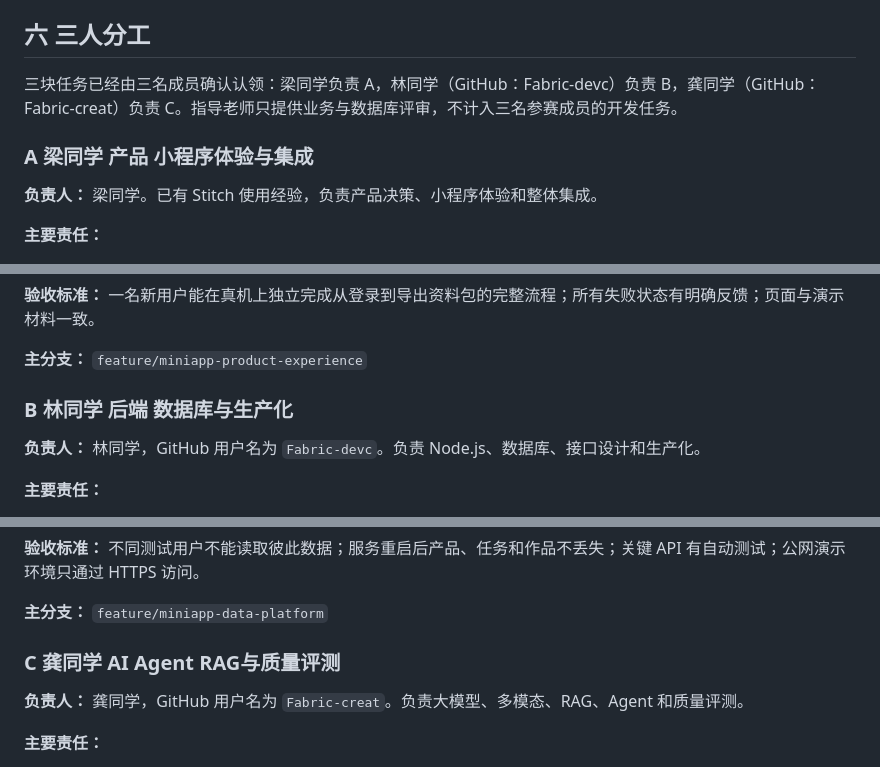
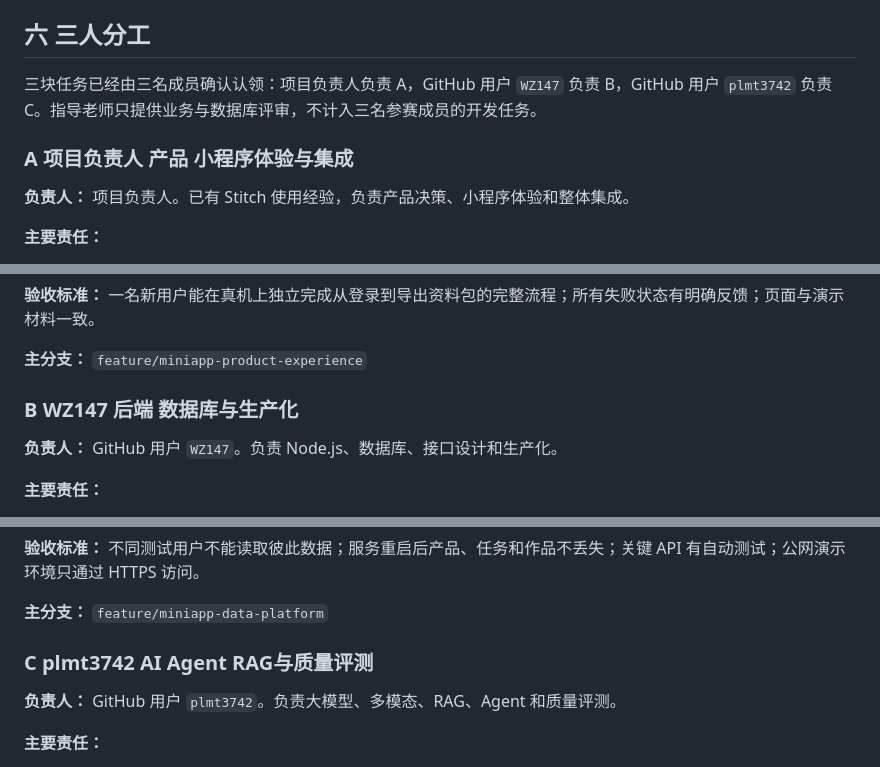
Before and after one commit to lxiaotian685-web/shangxintu-industry, a Markdown page: docs/COMPETITION_THREE_PERSON_PLAN.md, 3 parts joined by grey strips. GitHub-like rendering.

Commit message:
docs: assign miniapp task owners

```diff
--- a/docs/COMPETITION_THREE_PERSON_PLAN.md
+++ b/docs/COMPETITION_THREE_PERSON_PLAN.md
@@ -100,11 +100,11 @@
 
 ## 六 三人分工
 
-三块任务已经由三名成员确认认领：梁同学负责 A，林同学（GitHub：Fabric-devc）负责 B，龚同学（GitHub：Fabric-creat）负责 C。指导老师只提供业务与数据库评审，不计入三名参赛成员的开发任务。
+三块任务已经由三名成员确认认领：项目负责人负责 A，GitHub 用户 `WZ147` 负责 B，GitHub 用户 `plmt3742` 负责 C。指导老师只提供业务与数据库评审，不计入三名参赛成员的开发任务。
 
-### A 梁同学 产品 小程序体验与集成
+### A 项目负责人 产品 小程序体验与集成
 
-**负责人：** 梁同学。已有 Stitch 使用经验，负责产品决策、小程序体验和整体集成。
+**负责人：** 项目负责人。已有 Stitch 使用经验，负责产品决策、小程序体验和整体集成。
 
 **主要责任：**
 
@@ -126,9 +126,9 @@
 
 **主分支：** `feature/miniapp-product-experience`
 
-### B 林同学 后端 数据库与生产化
+### B WZ147 后端 数据库与生产化
 
-**负责人：** 林同学，GitHub 用户名为 `Fabric-devc`。负责 Node.js、数据库、接口设计和生产化。
+**负责人：** GitHub 用户 `WZ147`。负责 Node.js、数据库、接口设计和生产化。
 
 **主要责任：**
 
@@ -151,9 +151,9 @@
 
 **主分支：** `feature/miniapp-data-platform`
 
-### C 龚同学 AI Agent RAG与质量评测
+### C plmt3742 AI Agent RAG与质量评测
 
-**负责人：** 龚同学，GitHub 用户名为 `Fabric-creat`。负责大模型、多模态、RAG、Agent 和质量评测。
+**负责人：** GitHub 用户 `plmt3742`。负责大模型、多模态、RAG、Agent 和质量评测。
 
 **主要责任：**
 
```
